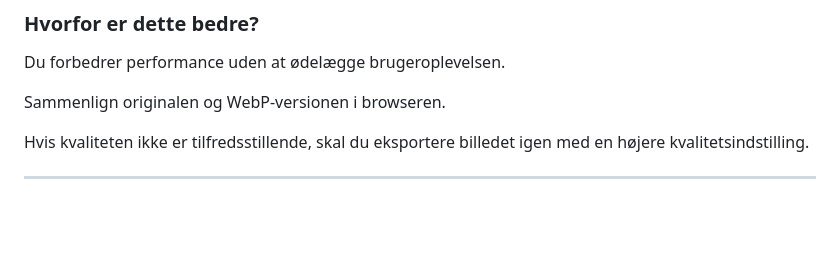
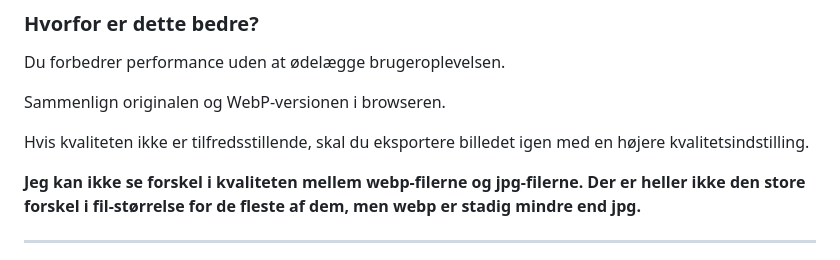
Before and after one commit to Ida7304/super-mario-web-accessibility-performance, a Markdown page: README.md, the part around the change. Rendered like a GitHub page; blank space fills up the shorter version.

Commit message:
Tjekket billedkvaliteten af de nye filer og konkluderet i opgave 3 i README

```diff
--- a/README.md
+++ b/README.md
@@ -365,6 +365,8 @@ Du forbedrer performance uden at ødelægge brugeroplevelsen.
 Sammenlign originalen og WebP-versionen i browseren.
 
 Hvis kvaliteten ikke er tilfredsstillende, skal du eksportere billedet igen med en højere kvalitetsindstilling.
+
+**Jeg kan ikke se forskel i kvaliteten mellem webp-filerne og jpg-filerne. Der er heller ikke den store forskel i fil-størrelse for de fleste af dem, men webp er stadig mindre end jpg.**
 
 ---
 
```
